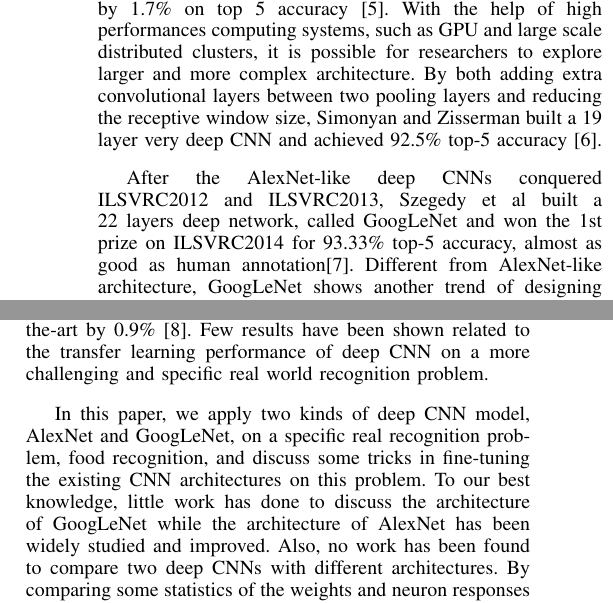
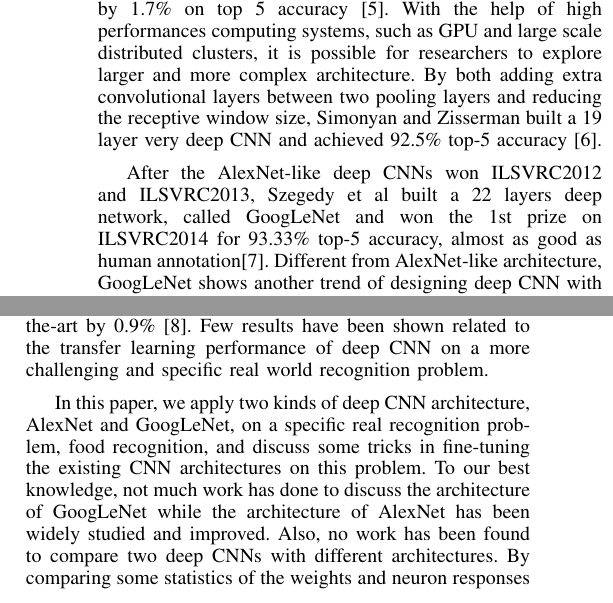
Before and after one commit to shuangao/icmlversion, a LaTeX paper (total.tex, which reads intro.tex): two parts of the columns of page 1 of 6, joined at a grey line, cut so that both start at the same text. Compiled offline with pdfLaTeX.

Commit message:
2015/4/29

```diff
--- a/intro.tex
+++ b/intro.tex
@@ -2,7 +2,7 @@
 Recently, Convolutional Neural Network (CNN) shows its potential to replace the human engineered features, such as SIFT \cite{lowe1999object}, SURF \cite{bay2006surf} and HOG \cite{dalal2005histograms} etc, in real object recognition tasks. The success of CNNs on large scale image set started from Krizhevsky et al and their 8 layer model AlexNet in 2012 ImageNet Large-Scale Visual Recognition Challenge (ILSVRC2012), reaching a top-5 accuracy at 83\% \cite{krizhevsky2012imagenet}. Since then, many attempts have been made to improve the architecture of Krizhevsky.
 By reducing the size of the receptive field and stride, Zeiler and Fergus improve AlexNet by 1.7\% on top 5 accuracy \cite{zeiler2014visualizing}. With the help of high performances computing systems, such as GPU and large scale distributed clusters, it is possible for researchers to explore larger and more complex architecture. By both adding extra convolutional layers between two pooling layers and reducing the receptive window size, Simonyan and Zisserman built a 19 layer very deep CNN and achieved 92.5\% top-5 accuracy \cite{simonyan2014very}.
 
-After the AlexNet-like deep CNNs conquered ILSVRC2012 and ILSVRC2013, Szegedy et al built a 22 layers deep network, called GoogLeNet and won the 1st prize on ILSVRC2014 for 93.33\% top-5 accuracy, almost as good as human annotation\cite{szegedy2014going}. Different from AlexNet-like architecture, GoogLeNet shows another trend of designing deep CNN with many $1\times 1$ receptive field. However, its unique architecture has not been widely studied and few result can be found for applying GoogLeNet on other benchmark datasets.
+After the AlexNet-like deep CNNs won ILSVRC2012 and ILSVRC2013, Szegedy et al built a 22 layers deep network, called GoogLeNet and won the 1st prize on ILSVRC2014 for 93.33\% top-5 accuracy, almost as good as human annotation\cite{szegedy2014going}. Different from AlexNet-like architecture, GoogLeNet shows another trend of designing deep CNN with many $1\times 1$ receptive field. However, its unique architecture has not been widely studied and few result can be found for applying GoogLeNet on other benchmark datasets.
 
 Unlike the local features such as SIFT or SURF, which present an intuitive interpretation of spatial property%that is invariant with some transformations such as scaling and rotation
 , we still don't have enough knowledge to fully understand the visual features of CNN learned in each layer.
@@ -14,7 +14,7 @@
 Chatfield et al used their pre-trained model on VOC2007 dataset and outperformed the previous state-of-the-art by 0.9\% \cite{Chatfield14}.
 Few results have been shown related to the transfer learning performance of deep CNN on a more challenging and specific real world recognition problem.
 
-In this paper, we apply two kinds of deep CNN model, AlexNet and GoogLeNet, on a specific real recognition problem, food recognition, and discuss some tricks in fine-tuning the existing CNN architectures on this problem. To our best knowledge, little work has done to discuss the architecture of GoogLeNet while the architecture of AlexNet has been widely studied and improved. Also, no work has been found to compare two deep CNNs with different architectures. By comparing some statistics of the weights and neuron responses of these two architectures, we find that the $1\times 1$ small receptive field used in GoogLeNet can improve both computational and training efficiency which leads to its success.
+In this paper, we apply two kinds of deep CNN architecture, AlexNet and GoogLeNet, on a specific real recognition problem, food recognition, and discuss some tricks in fine-tuning the existing CNN architectures on this problem. To our best knowledge, not much work has done to discuss the architecture of GoogLeNet while the architecture of AlexNet has been widely studied and improved. Also, no work has been found to compare two deep CNNs with different architectures. By comparing some statistics of the weights and neuron responses of these two architectures, we find that the $1\times 1$ small receptive field used in GoogLeNet can improve both computational and training efficiency which leads to its success.
 Also, we conduct several experiments to stimulate a real world scenario when the training labeled data is rare. The results reveal that deep CNN can work well while transferring knowledge from general recognition task to specific one in this scenario. We achieve 95\% accuracy trained on full dataset while just utilizing half of the dataset.
 
 The rest of this paper is organized as follow: in Section \ref{exp}, the two food image datasets and two deep CNN architectures are introduced. In Section \ref{discuss}, some experimental results are shown and we also compare the performance between the deep CNNs as well as some traditional methods on these two datasets. And some discussion of the Inception's architecture and statistics are shown in Section \ref{discuss}. We also show some fine-tuning results when the training examples are rare for each class.
```
Also changed, not shown: example_paper.pdf, 2 other files.
